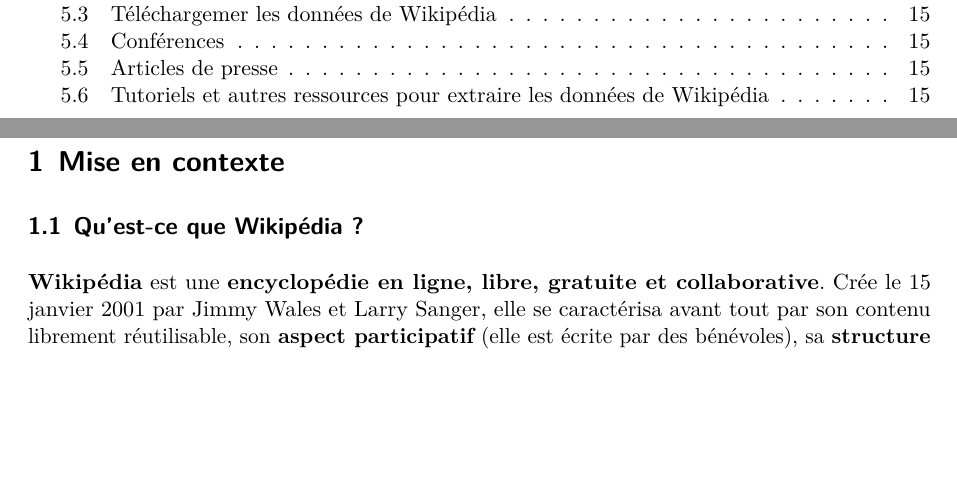
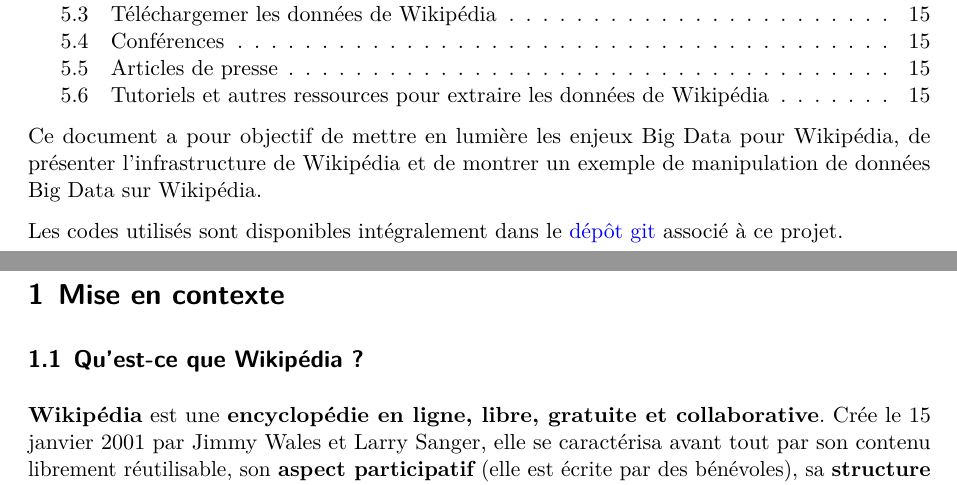
Before and after one commit to BIMM99/MiWiki, a Quarto document (docs/rendu.qmd): two parts of pages 1 and 2 of 15, joined at a grey line, cut so that both start at the same text, the shorter picture padded with empty space. Rendered offline with R 4.5, knitr and Pandoc in place of Quarto, then LaTeX, with nearby package versions.

Commit message:
correc finales

```diff
--- a/docs/rendu.qmd
+++ b/docs/rendu.qmd
@@ -15,6 +15,10 @@
 author: "Benoît MARION"
 lang: fr
 ---
+
+Ce document a pour objectif de mettre en lumière les enjeux Big Data pour Wikipédia, de présenter l'infrastructure de Wikipédia et de montrer un exemple de manipulation de données Big Data sur Wikipédia.
+
+Les codes utilisés sont disponibles intégralement dans le [dépôt git](https://gitlab-mi.univ-reims.fr/mari0167/mywiki) associé à ce projet.
 
 # Mise en contexte
 ## Qu'est-ce que Wikipédia ?
```
